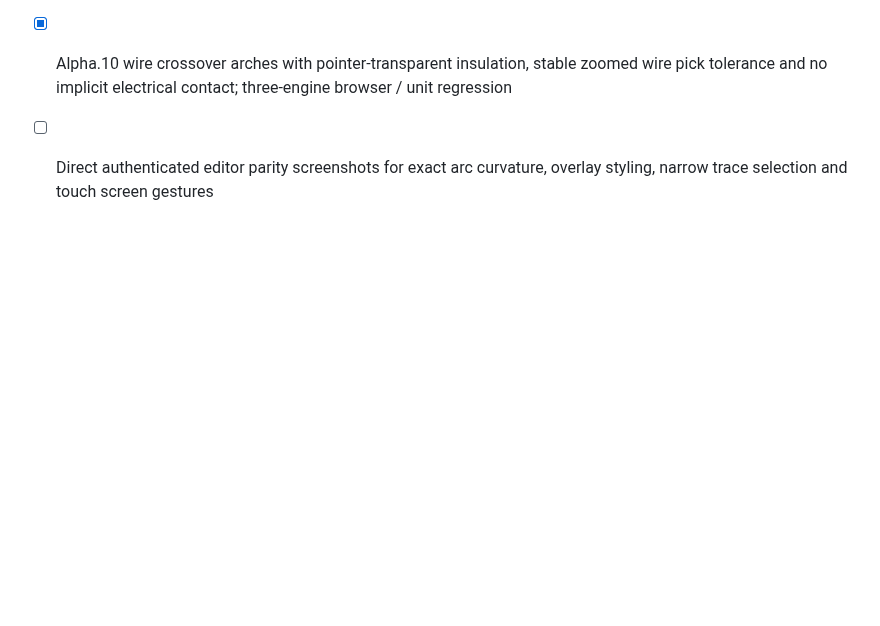
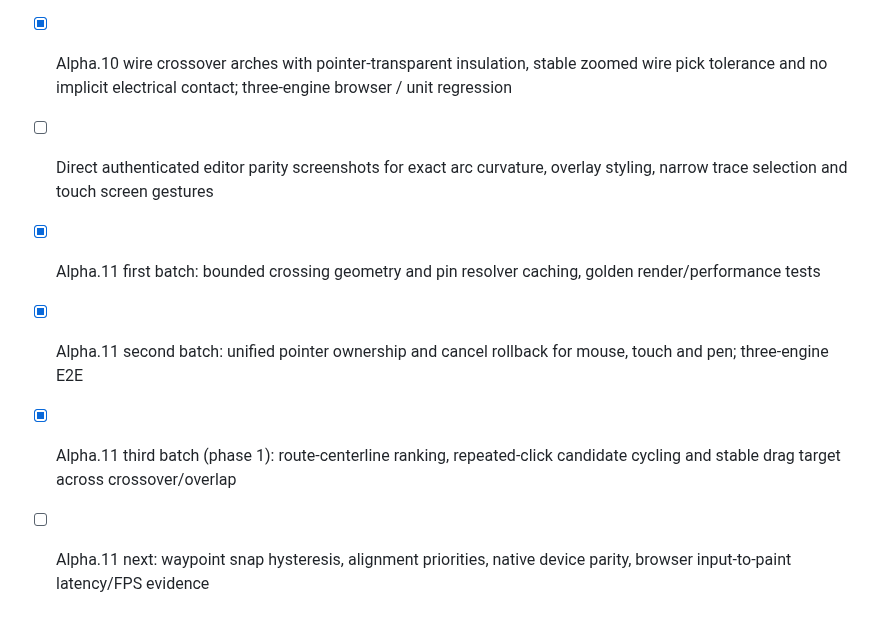
Before and after one commit to rushairer/Circuits, a Markdown page: docs/ROADMAP.md, the part around the change. Rendered like a GitHub page; blank space fills up the shorter version.

Commit message:
docs(editor): record alpha.11 precise wire selection and remaining parity gates

```diff
--- a/docs/ROADMAP.md
+++ b/docs/ROADMAP.md
@@ -79,3 +79,8 @@ See [Alpha.11 scope, implementation and acceptance](ALPHA11.md).
 
 - [x] Alpha.10 wire crossover arches with pointer-transparent insulation, stable zoomed wire pick tolerance and no implicit electrical contact; three-engine browser / unit regression
 - [ ] Direct authenticated editor parity screenshots for exact arc curvature, overlay styling, narrow trace selection and touch screen gestures
+
+- [x] Alpha.11 first batch: bounded crossing geometry and pin resolver caching, golden render/performance tests
+- [x] Alpha.11 second batch: unified pointer ownership and cancel rollback for mouse, touch and pen; three-engine E2E
+- [x] Alpha.11 third batch (phase 1): route-centerline ranking, repeated-click candidate cycling and stable drag target across crossover/overlap
+- [ ] Alpha.11 next: waypoint snap hysteresis, alignment priorities, native device parity, browser input-to-paint latency/FPS evidence
```
